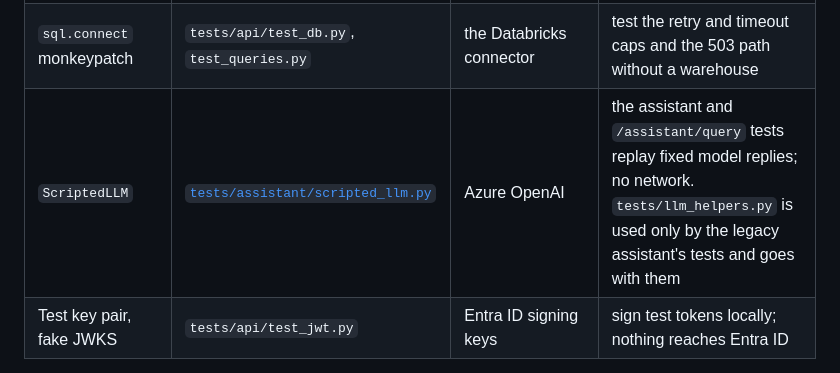
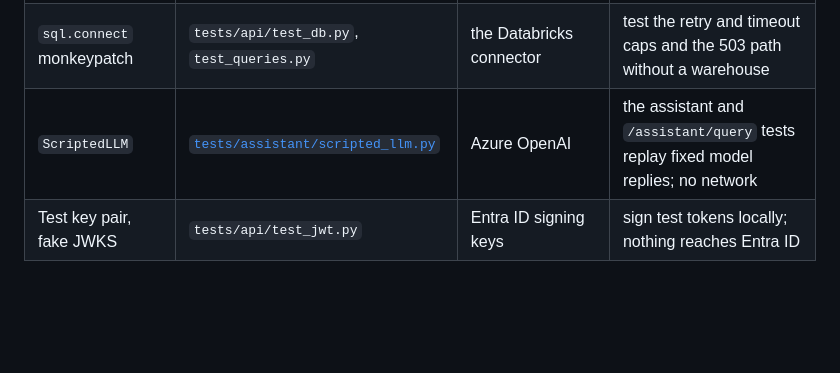
Before and after one commit to Air-Bler/banking-loan-portofolio-analytics, a Markdown page: docs/08_fastapi.md, the part around the change. GitHub-like rendering; blank space fills up the shorter version.

Commit message:
docs: address review on the legacy removal

```diff
--- a/docs/08_fastapi.md
+++ b/docs/08_fastapi.md
@@ -317,7 +317,7 @@ The brief allows mocks only when they are documented. These are the only ones:
 |---|---|---|---|
 | `FakeRepository` | [`tests/api/fakes.py`](../tests/api/fakes.py) | `GoldRepository` (Databricks) | CI has no warehouse. A few hand-made rows in the real Gold formats; `fail=True` simulates an outage |
 | `sql.connect` monkeypatch | `tests/api/test_db.py`, `test_queries.py` | the Databricks connector | test the retry and timeout caps and the 503 path without a warehouse |
-| `ScriptedLLM` | [`tests/assistant/scripted_llm.py`](../tests/assistant/scripted_llm.py) | Azure OpenAI | the assistant and `/assistant/query` tests replay fixed model replies; no network. `tests/llm_helpers.py` is used only by the legacy assistant's tests and goes with them |
+| `ScriptedLLM` | [`tests/assistant/scripted_llm.py`](../tests/assistant/scripted_llm.py) | Azure OpenAI | the assistant and `/assistant/query` tests replay fixed model replies; no network |
 | Test key pair, fake JWKS | `tests/api/test_jwt.py` | Entra ID signing keys | sign test tokens locally; nothing reaches Entra ID |
 
 All of these exist only in `tests/`. The running API, locally and on dev and prod, always uses the
```
Also changed, not shown: docs/contracts.md (+2 -2 lines).
